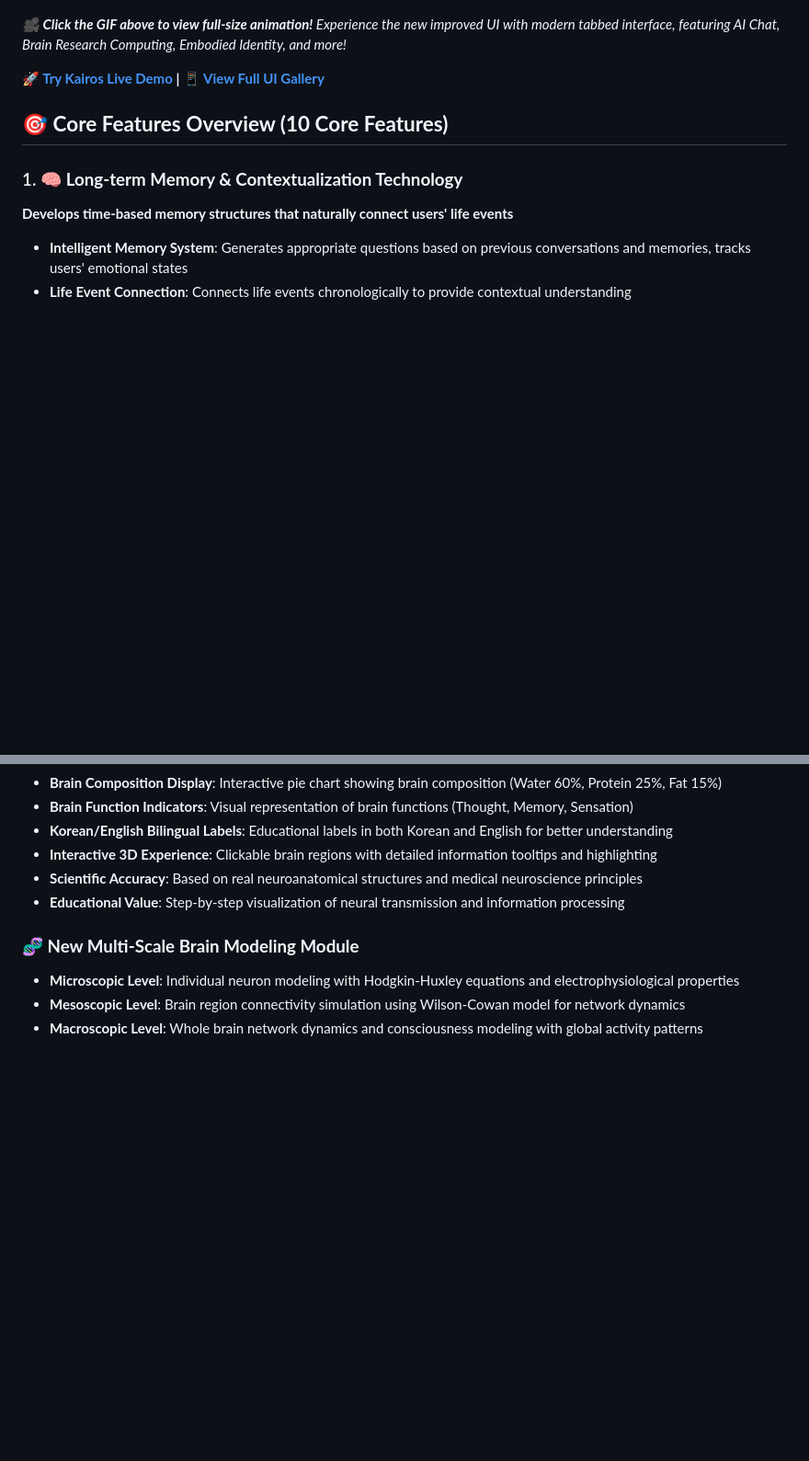
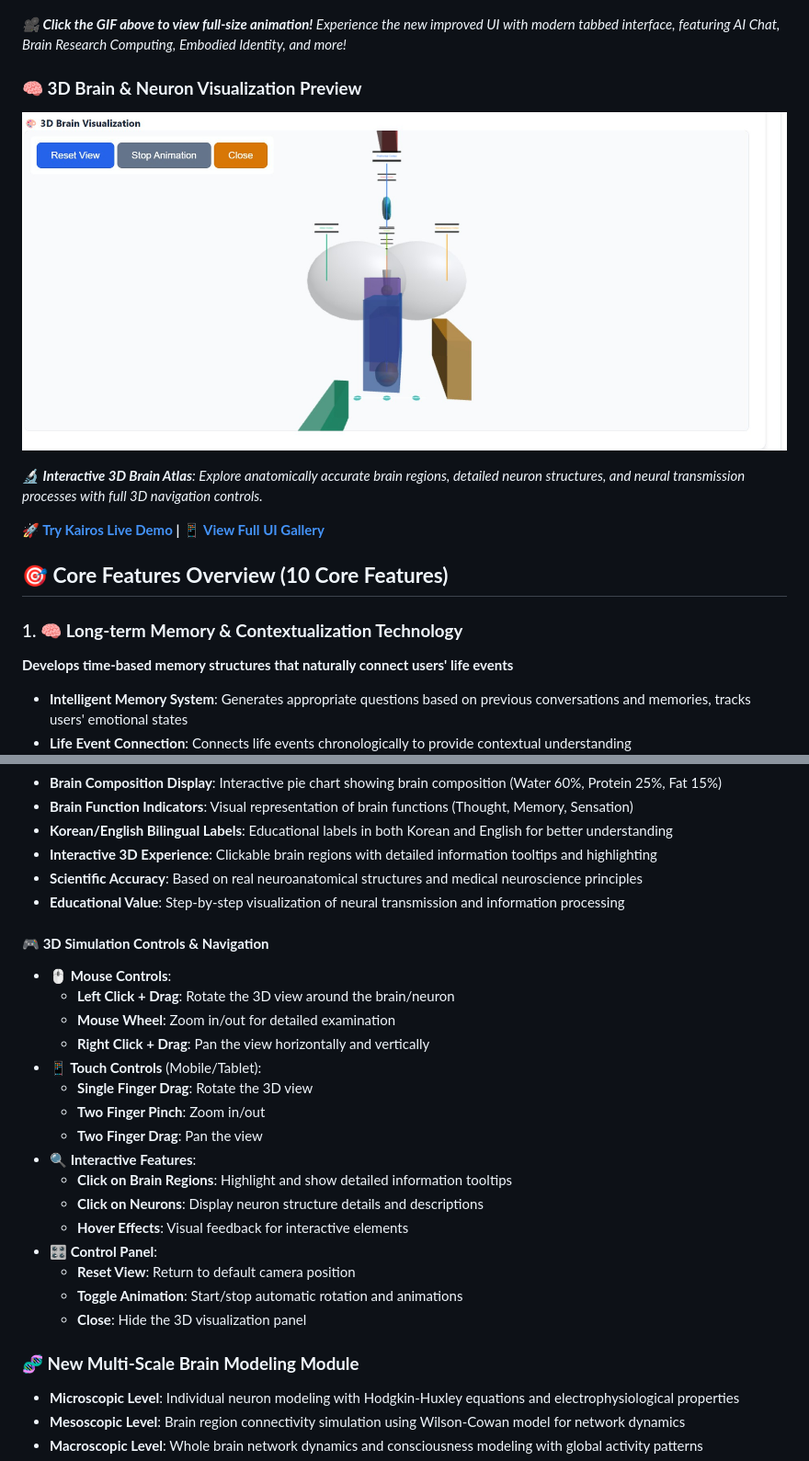
Before and after one commit to musichien/kairos, a Markdown page: README.md, 2 parts joined by grey strips. Shown: that part at 92% size. Rendered like a GitHub page; pictures changed too: img/3dbrain.jpg (added); blank space fills up the shorter version.

Commit message:
Add 3D Brain Visualization Image and Navigation Controls Guide
- Added 3dbrain.jpg image to showcase Enhanced 3D Brain & Neuron Visualization
- Added comprehensive 3D Simulation Controls & Navigation section
- Included mouse controls, touch controls, interactive features, and control panel instructions
- Updated README with visual preview of 3D brain visualization capabilities
- Added detailed user interaction guidelines for optimal 3D experience

```diff
--- a/README.md
+++ b/README.md
@@ -9,6 +9,12 @@ Welcome to Kairos! This project provides a **comprehensive AI platform** that co
 [![Kairos AI Platform Demo](https://github.com/musichien/kairos/raw/main/img/Main%20Dashboard.jpg)](https://kairos.musichien.com/kalos-8-25-2205.gif)
 
 *🎥 **Click the GIF above to view full-size animation!** Experience the new improved UI with modern tabbed interface, featuring AI Chat, Brain Research Computing, Embodied Identity, and more!*
+
+### **🧠 3D Brain & Neuron Visualization Preview**
+
+![Enhanced 3D Brain Visualization](https://github.com/musichien/kairos/raw/main/img/3dbrain.jpg)
+
+*🔬 **Interactive 3D Brain Atlas**: Explore anatomically accurate brain regions, detailed neuron structures, and neural transmission processes with full 3D navigation controls.*
 
 **🚀 [Try Kairos Live Demo](https://kairos.musichien.com/) | 📱 [View Full UI Gallery](#-screenshots--ui-gallery)**
 
@@ -867,6 +873,24 @@ This project is licensed under the **GNU General Public License v2.0 (GPLv2)** -
 - **Scientific Accuracy**: Based on real neuroanatomical structures and medical neuroscience principles
 - **Educational Value**: Step-by-step visualization of neural transmission and information processing
 
+#### **🎮 3D Simulation Controls & Navigation**
+- **🖱️ Mouse Controls**:
+  - **Left Click + Drag**: Rotate the 3D view around the brain/neuron
+  - **Mouse Wheel**: Zoom in/out for detailed examination
+  - **Right Click + Drag**: Pan the view horizontally and vertically
+- **📱 Touch Controls** (Mobile/Tablet):
+  - **Single Finger Drag**: Rotate the 3D view
+  - **Two Finger Pinch**: Zoom in/out
+  - **Two Finger Drag**: Pan the view
+- **🔍 Interactive Features**:
+  - **Click on Brain Regions**: Highlight and show detailed information tooltips
+  - **Click on Neurons**: Display neuron structure details and descriptions
+  - **Hover Effects**: Visual feedback for interactive elements
+- **🎛️ Control Panel**:
+  - **Reset View**: Return to default camera position
+  - **Toggle Animation**: Start/stop automatic rotation and animations
+  - **Close**: Hide the 3D visualization panel
+
 ### **🧬 New Multi-Scale Brain Modeling Module**
 - **Microscopic Level**: Individual neuron modeling with Hodgkin-Huxley equations and electrophysiological properties
 - **Mesoscopic Level**: Brain region connectivity simulation using Wilson-Cowan model for network dynamics
```
